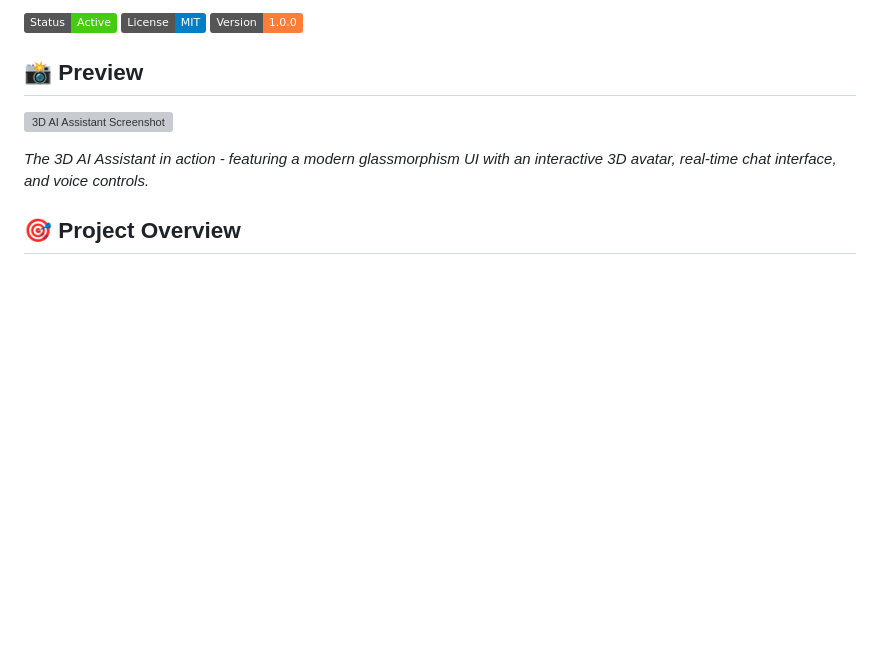
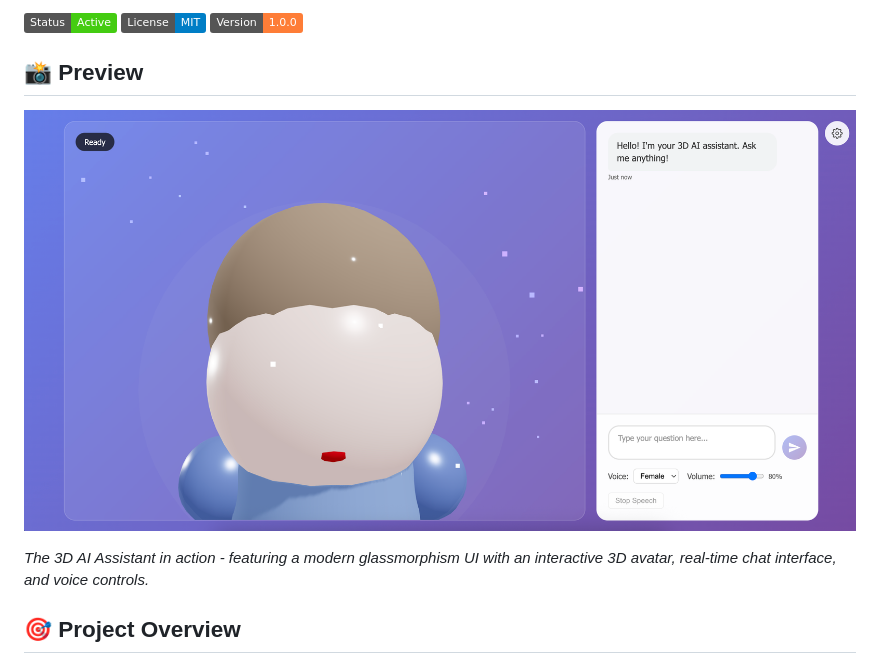
Before and after one commit to praveenkrjha93/3d-ai-assistant, a Markdown page: README.md, the part around the change. Drawn GitHub-style; pictures changed too: 3d-bot.png.png (added); badges without logos; blank space fills up the shorter version; grey boxes are pictures that could not be loaded.

```diff
--- a/README.md
+++ b/README.md
@@ -6,7 +6,7 @@ A sophisticated browser-based 3D talking AI assistant built with Three.js, featu
 
 ## 📸 Preview
 
-![3D AI Assistant Screenshot](../3d-bot.png)
+![3D AI Assistant Screenshot](./3d-bot.png.png)
 
 *The 3D AI Assistant in action - featuring a modern glassmorphism UI with an interactive 3D avatar, real-time chat interface, and voice controls.*
 
```
